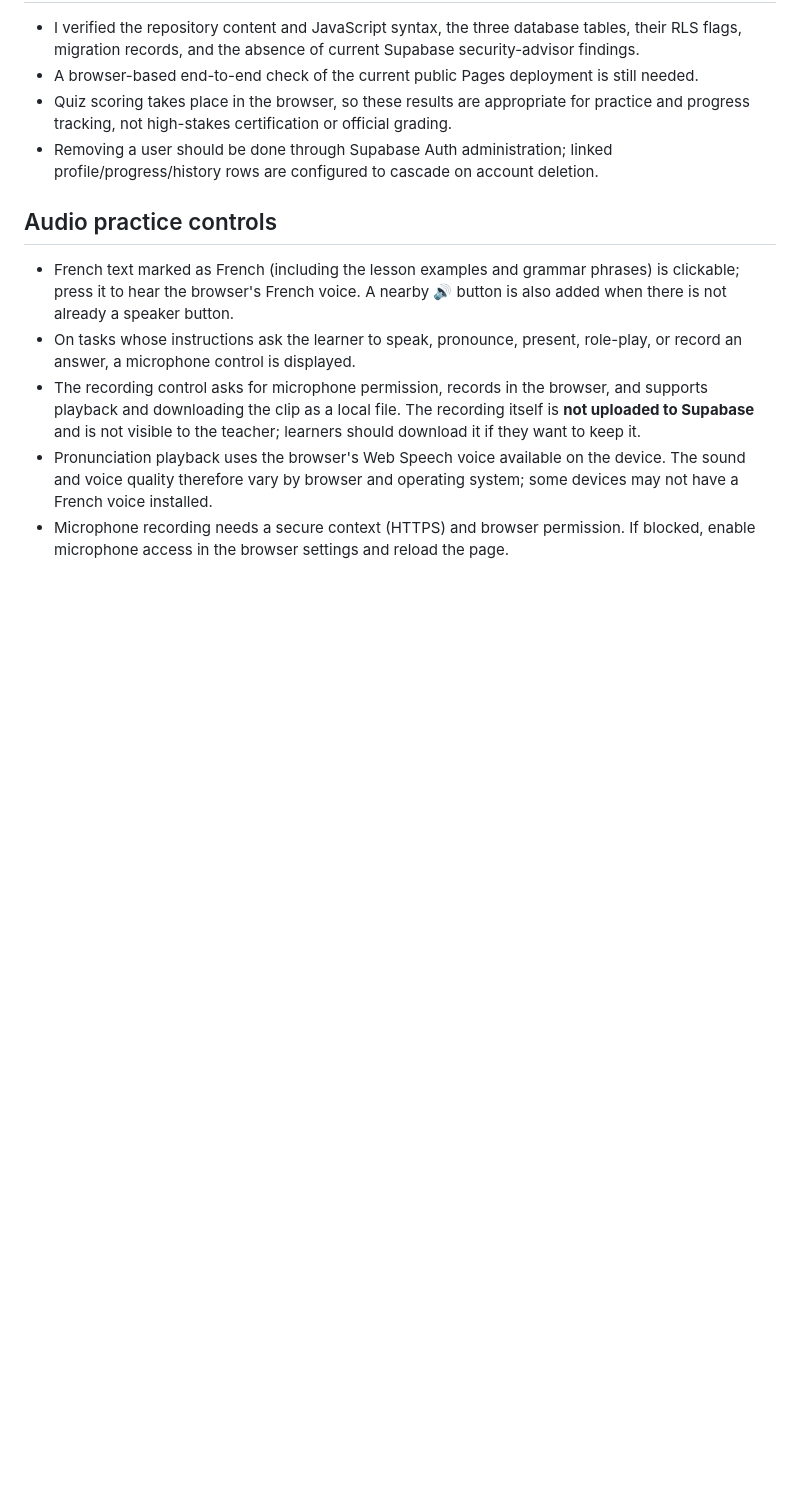
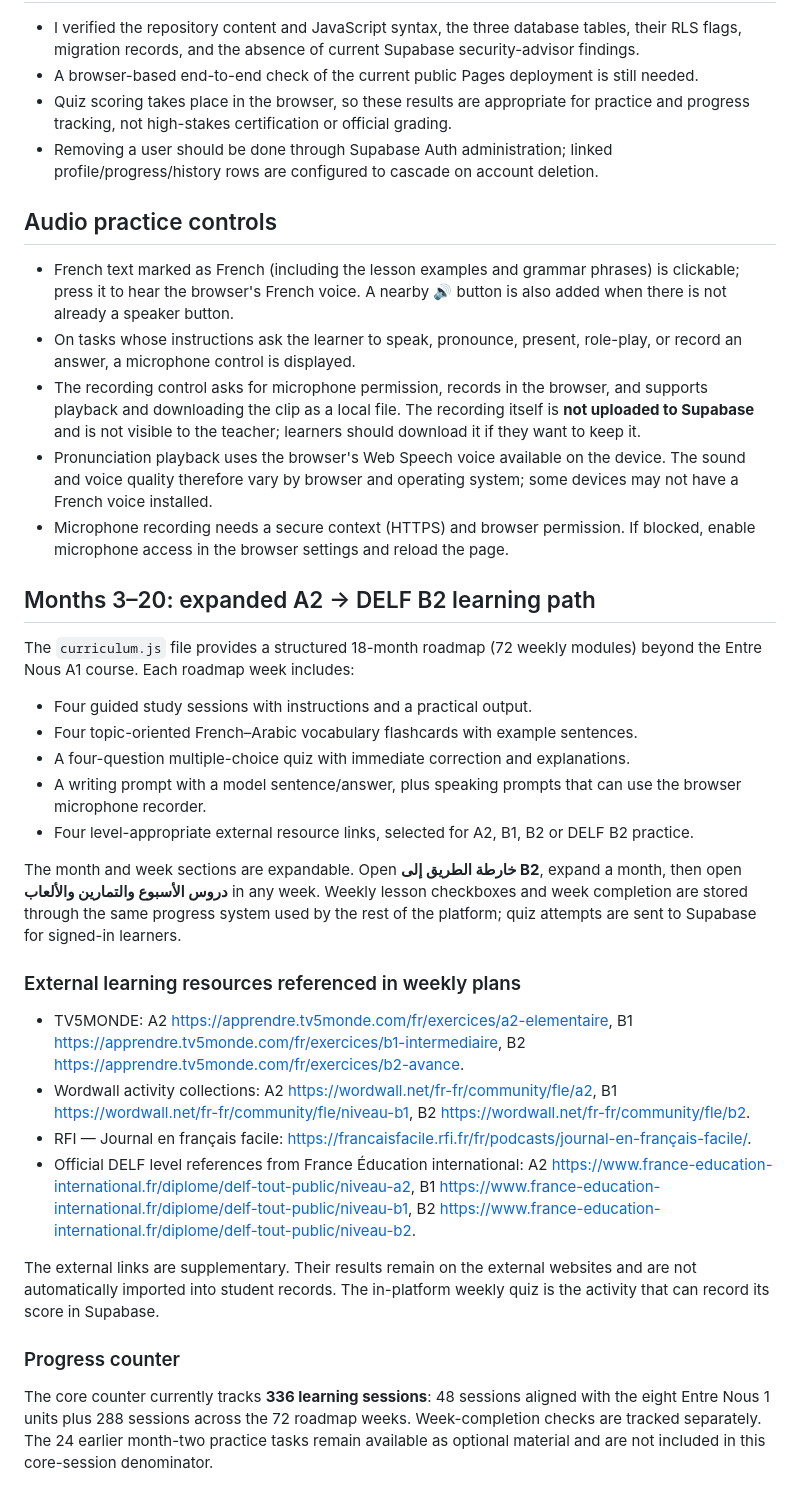
Before and after one commit to HusseinMishbak/-, a Markdown page: README-SUPABASE.md, the part around the change. Drawn GitHub-style; blank space fills up the shorter version.

Commit message:
Document expanded A2–B2 weekly lessons and interactive activities

```diff
--- a/README-SUPABASE.md
+++ b/README-SUPABASE.md
@@ -82,3 +82,29 @@ The query should update exactly one row. Sign out and sign back in to refresh th
 - The recording control asks for microphone permission, records in the browser, and supports playback and downloading the clip as a local file. The recording itself is **not uploaded to Supabase** and is not visible to the teacher; learners should download it if they want to keep it.
 - Pronunciation playback uses the browser's Web Speech voice available on the device. The sound and voice quality therefore vary by browser and operating system; some devices may not have a French voice installed.
 - Microphone recording needs a secure context (HTTPS) and browser permission. If blocked, enable microphone access in the browser settings and reload the page.
+
+
+## Months 3–20: expanded A2 → DELF B2 learning path
+
+The `curriculum.js` file provides a structured 18-month roadmap (72 weekly modules) beyond the Entre Nous A1 course. Each roadmap week includes:
+
+- Four guided study sessions with instructions and a practical output.
+- Four topic-oriented French–Arabic vocabulary flashcards with example sentences.
+- A four-question multiple-choice quiz with immediate correction and explanations.
+- A writing prompt with a model sentence/answer, plus speaking prompts that can use the browser microphone recorder.
+- Four level-appropriate external resource links, selected for A2, B1, B2 or DELF B2 practice.
+
+The month and week sections are expandable. Open **خارطة الطريق إلى B2**, expand a month, then open **دروس الأسبوع والتمارين والألعاب** in any week. Weekly lesson checkboxes and week completion are stored through the same progress system used by the rest of the platform; quiz attempts are sent to Supabase for signed-in learners.
+
+### External learning resources referenced in weekly plans
+
+- TV5MONDE: A2 <https://apprendre.tv5monde.com/fr/exercices/a2-elementaire>, B1 <https://apprendre.tv5monde.com/fr/exercices/b1-intermediaire>, B2 <https://apprendre.tv5monde.com/fr/exercices/b2-avance>.
+- Wordwall activity collections: A2 <https://wordwall.net/fr-fr/community/fle/a2>, B1 <https://wordwall.net/fr-fr/community/fle/niveau-b1>, B2 <https://wordwall.net/fr-fr/community/fle/b2>.
+- RFI — Journal en français facile: <https://francaisfacile.rfi.fr/fr/podcasts/journal-en-français-facile/>.
+- Official DELF level references from France Éducation international: A2 <https://www.france-education-international.fr/diplome/delf-tout-public/niveau-a2>, B1 <https://www.france-education-international.fr/diplome/delf-tout-public/niveau-b1>, B2 <https://www.france-education-international.fr/diplome/delf-tout-public/niveau-b2>.
+
+The external links are supplementary. Their results remain on the external websites and are not automatically imported into student records. The in-platform weekly quiz is the activity that can record its score in Supabase.
+
+### Progress counter
+
+The core counter currently tracks **336 learning sessions**: 48 sessions aligned with the eight Entre Nous 1 units plus 288 sessions across the 72 roadmap weeks. Week-completion checks are tracked separately. The 24 earlier month-two practice tasks remain available as optional material and are not included in this core-session denominator.
```
